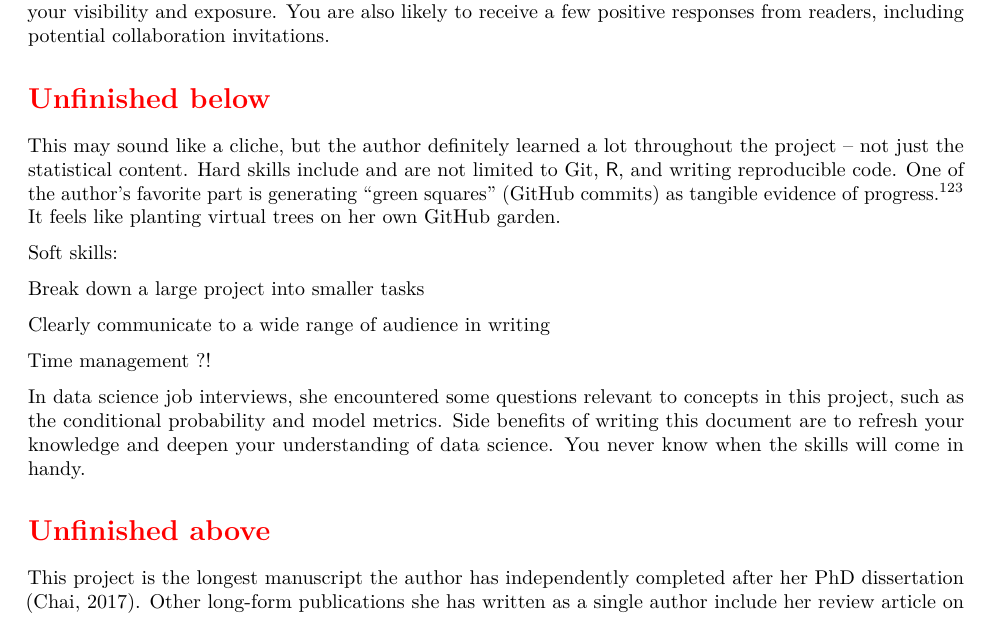
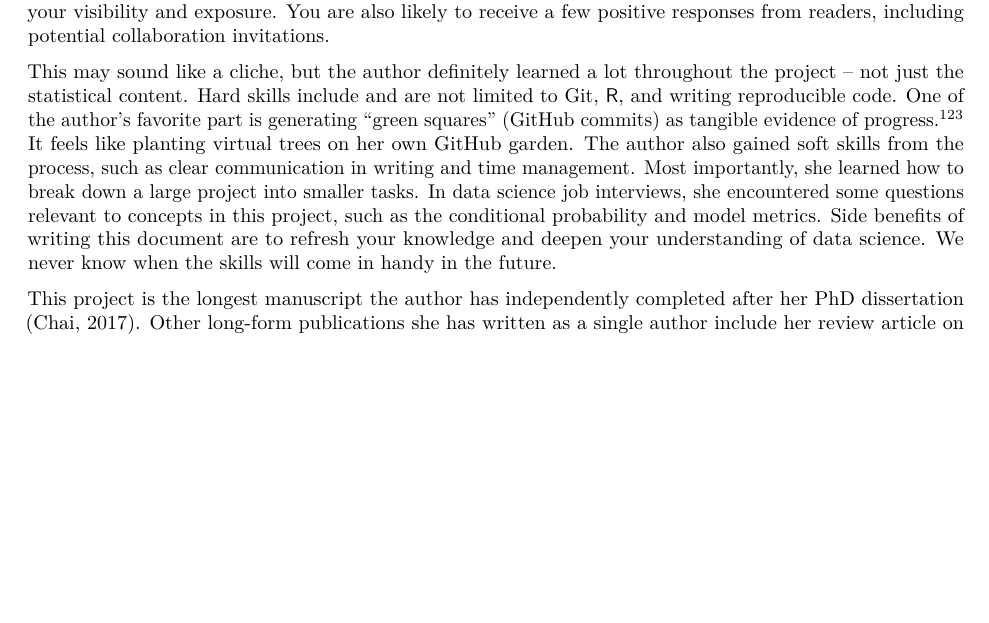
Before and after one commit to star1327p/Exam-Scores-PTT, an R Markdown document (PTT_Analysis_of_Test_Scores_Unfinished.Rmd): part of page 81 of 85 before the commit and part of page 81 of 84 after it, cut so that both start at the same text, the shorter picture padded with empty space. The pictures show the output file PTT_Analysis_of_Test_Scores_Unfinished.pdf that the author committed with the source.

Commit message:
finished the Final Words before the main content

```diff
--- a/PTT_Analysis_of_Test_Scores_Unfinished.Rmd
+++ b/PTT_Analysis_of_Test_Scores_Unfinished.Rmd
@@ -212,23 +212,7 @@ The author has been building this project on and off since 2019. With limited ti
 
 In addition to the motivations stated in the Introduction (Chapter \ref{intro}) and the Personal Scores and Remarks (Chapter \ref{personal-remarks}), the author was also inspired by the book *Build a Career in Data Science* \cite{robinson2020build}. She saw some interesting meta-analysis about the writing process of the book,^[<https://jnolis.com/blog/data_science_on_book/>] such as how many words were written by which person and at what time of the day. She realized that writing a book and/or a long manuscript takes tremendous work,^[<https://hookedondata.org/posts/2021-04-06_publishing-a-technical-book-part-3/>] but the knowledge-sharing advantages are well worth the time and energy spent.^[<https://hookedondata.org/posts/2021-04-06_publishing-a-technical-book-part-1/>] Publishing something in the open world not only builds your portfolio, but also increases your visibility and exposure. You are also likely to receive a few positive responses from readers, including potential collaboration invitations.
 
-\section*{\textcolor{red}{Unfinished below}}
-
-This may sound like a cliche, but the author definitely learned a lot throughout the project -- not just the statistical content. Hard skills include and are not limited to Git, $\mathsf{R}$, and writing reproducible code. One of the author's favorite part is generating "green squares" (GitHub commits) as tangible evidence of progress.^[<https://www.palomamedina.com/biceps>] It feels like planting virtual trees on her own GitHub garden.
-
-Soft skills:
-
-Break down a large project into smaller tasks
-
-Clearly communicate to a wide range of audience in writing
-
-Time management ?!
-
-
-
-In data science job interviews, she encountered some questions relevant to concepts in this project, such as the conditional probability and model metrics. Side benefits of writing this document are to refresh your knowledge and deepen your understanding of data science. You never know when the skills will come in handy.
-
-\section*{\textcolor{red}{Unfinished above}}
+This may sound like a cliche, but the author definitely learned a lot throughout the project -- not just the statistical content. Hard skills include and are not limited to Git, $\mathsf{R}$, and writing reproducible code. One of the author's favorite part is generating "green squares" (GitHub commits) as tangible evidence of progress.^[<https://www.palomamedina.com/biceps>] It feels like planting virtual trees on her own GitHub garden. The author also gained soft skills from the process, such as clear communication in writing and time management. Most importantly, she learned how to break down a large project into smaller tasks. In data science job interviews, she encountered some questions relevant to concepts in this project, such as the conditional probability and model metrics. Side benefits of writing this document are to refresh your knowledge and deepen your understanding of data science. We never know when the skills will come in handy in the future.
 
 This project is the longest manuscript the author has independently completed after her PhD dissertation \cite{chai2017phdthesis}. Other long-form publications she has written as a single author include her review article on text preprocessing \cite{chai2023comparison} and her Masters thesis \cite{chai2013masters}. The author has collaborated with others on a wide range of topics throughout the years, including Bayesian statistics \cite{lu2022robust, clyde2018bayesian101}, federal survey analysis \cite{avery2014profile}, and other statistical applications \cite{henry2019modeling, beckman2015investigating}. The author is also a regular contributor to the Royal Statistical Society (RSS)^[<https://rss.org.uk/>] discussion papers, in which she writes constructive feedback up to 400 words per session. Examples are \cite{chai-2024-rss-census}, \cite{chai-2023-rss-climate}, and \cite{chai-2021-rss-betting}.
 
```
Also changed, not shown: PTT_Analysis_of_Test_Scores_Unfinished.pdf.
